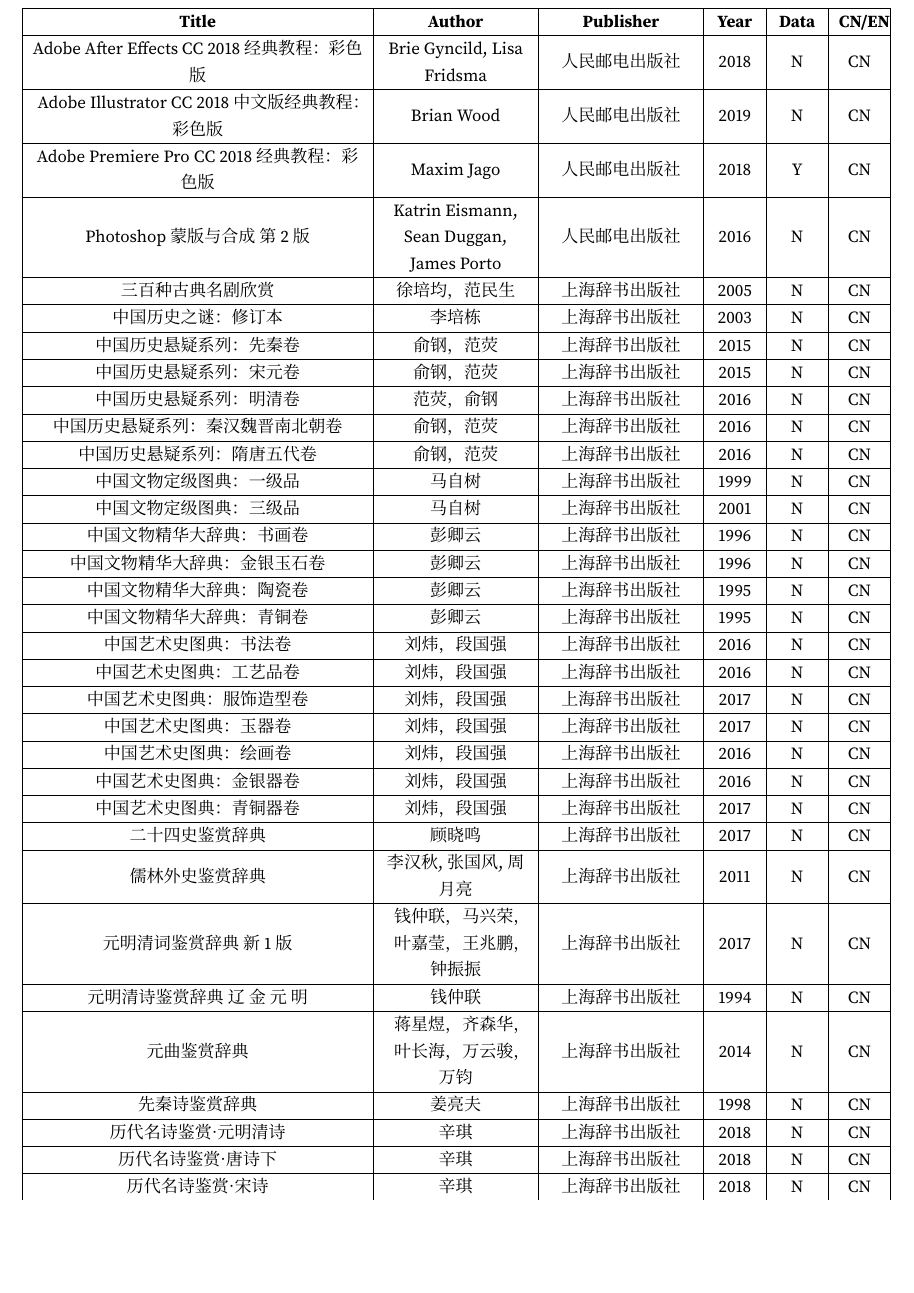
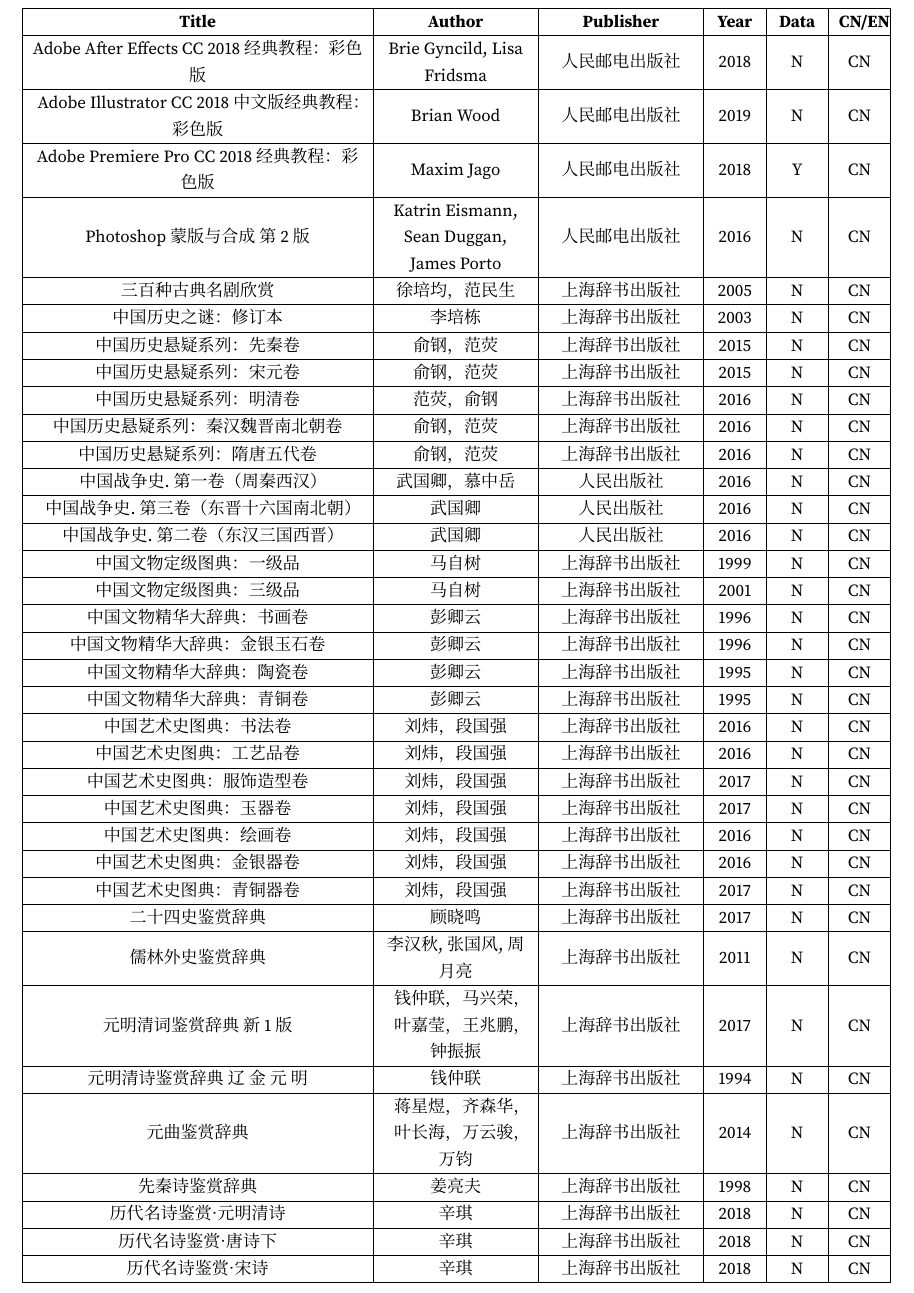
Before and after one commit to jiaoruohong/booklist, a LaTeX document (list/BookList.tex, which reads list/assets/files/inputs.tex, list/part/中国战争史-第一卷-CN-武国卿-2016-N.tex, list/part/中国战争史-第三卷-CN-武国卿-2016-N.tex): part of page 1 of 6, cut so that both start at the same text, the shorter picture padded with empty space. Compiled offline with XeLaTeX; a missing font is replaced by an installed copy or a similar font.

Commit message:
jky_2021.01.29

```diff
--- a/list/assets/files/inputs.tex
+++ b/list/assets/files/inputs.tex
@@ -9,6 +9,9 @@
 \input{./part/中国历史悬疑系列-明清卷-CN-范荧-2016-N.tex}
 \input{./part/中国历史悬疑系列-秦汉魏晋南北朝卷-CN-范荧-2016-N.tex}
 \input{./part/中国历史悬疑系列-隋唐五代卷-CN-范荧-2016-N.tex}
+\input{./part/中国战争史-第一卷-CN-武国卿-2016-N.tex}
+\input{./part/中国战争史-第三卷-CN-武国卿-2016-N.tex}
+\input{./part/中国战争史-第二卷-CN-武国卿-2016-N.tex}
 \input{./part/中国文物定级图典-一级品-CN-马自树-1999-N.tex}
 \input{./part/中国文物定级图典-三级品-CN-马自树-2001-N.tex}
 \input{./part/中国文物精华大辞典-书画卷-CN-彭卿云-1996-N.tex}
--- /dev/null
+++ b/list/part/中国战争史-第一卷-CN-武国卿-2016-N.tex
@@ -0,0 +1,6 @@
+中国战争史.第一卷（周秦西汉） &
+武国卿，慕中岳 &
+人民出版社 &
+2016 &
+N &
+CN \\ \hline
--- /dev/null
+++ b/list/part/中国战争史-第三卷-CN-武国卿-2016-N.tex
@@ -0,0 +1,6 @@
+中国战争史.第三卷（东晋十六国南北朝） &
+武国卿 &
+人民出版社 &
+2016 &
+N &
+CN \\ \hline
--- /dev/null
+++ b/list/part/中国战争史-第二卷-CN-武国卿-2016-N.tex
@@ -0,0 +1,6 @@
+中国战争史.第二卷（东汉三国西晋） &
+武国卿 &
+人民出版社 &
+2016 &
+N &
+CN \\ \hline
```
Also changed, not shown: list/BookList.pdf.
